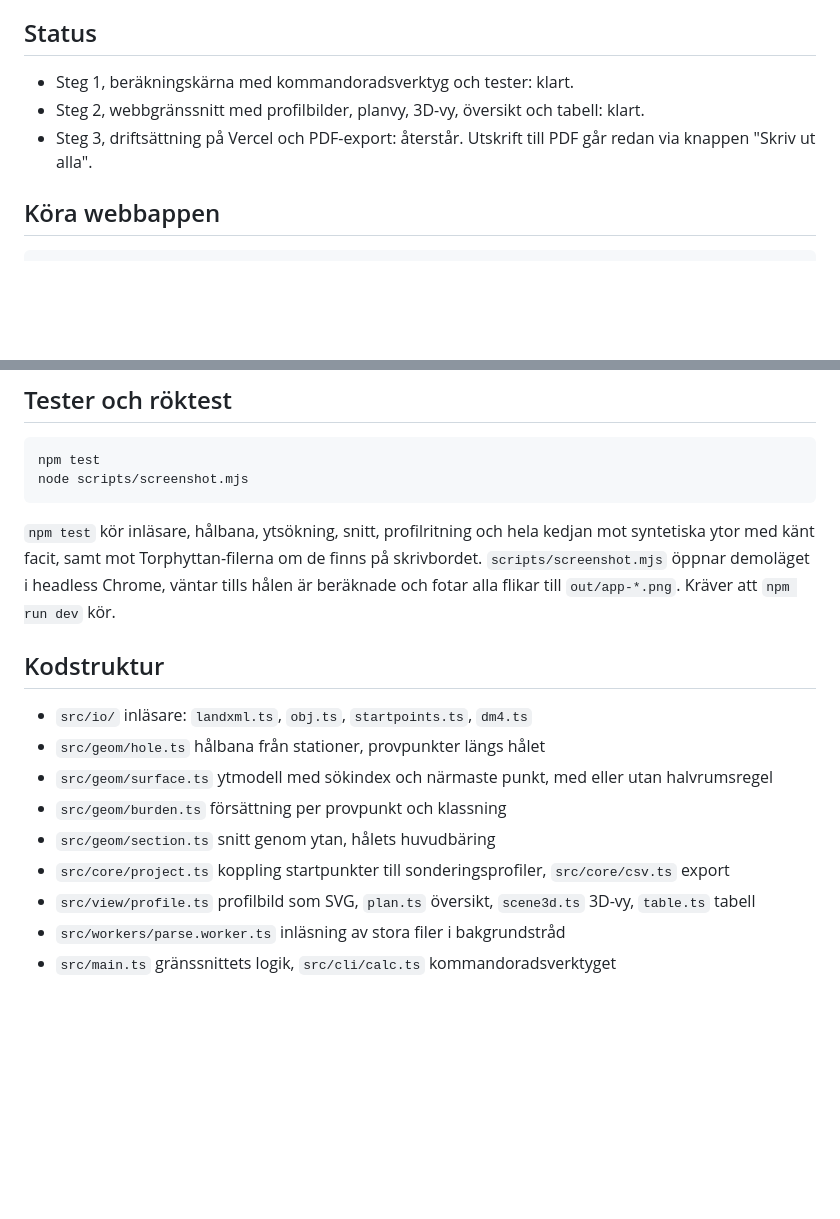
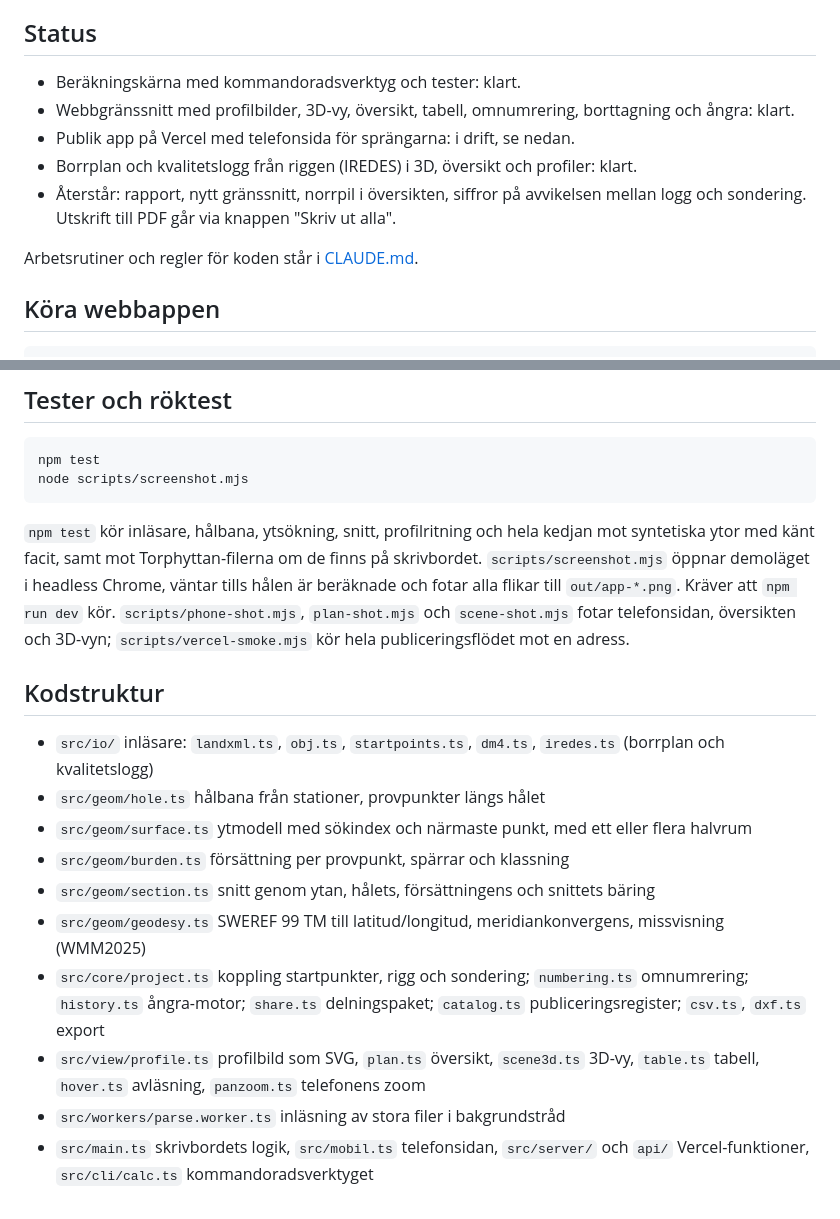
Before and after one commit to Orre67/Sond-appen, a Markdown page: README.md, 2 parts joined by grey strips. Rendered like a GitHub page; blank space fills up the shorter version.

```diff
--- a/README.md
+++ b/README.md
@@ -7,10 +7,14 @@ minsta avståndet till ytan. Allt körs lokalt i webbläsaren, inga filer laddas
 
 ## Status
 
-- Steg 1, beräkningskärna med kommandoradsverktyg och tester: klart.
-- Steg 2, webbgränssnitt med profilbilder, planvy, 3D-vy, översikt och tabell: klart.
-- Steg 3, driftsättning på Vercel och PDF-export: återstår. Utskrift till PDF går redan via
-  knappen "Skriv ut alla".
+- Beräkningskärna med kommandoradsverktyg och tester: klart.
+- Webbgränssnitt med profilbilder, 3D-vy, översikt, tabell, omnumrering, borttagning och ångra: klart.
+- Publik app på Vercel med telefonsida för sprängarna: i drift, se nedan.
+- Borrplan och kvalitetslogg från riggen (IREDES) i 3D, översikt och profiler: klart.
+- Återstår: rapport, nytt gränssnitt, norrpil i översikten, siffror på avvikelsen mellan logg och
+  sondering. Utskrift till PDF går via knappen "Skriv ut alla".
+
+Arbetsrutiner och regler för koden står i [CLAUDE.md](CLAUDE.md).
 
 ## Köra webbappen
 
@@ -234,15 +238,21 @@ node scripts/screenshot.mjs
 syntetiska ytor med känt facit, samt mot Torphyttan-filerna om de finns på skrivbordet.
 `scripts/screenshot.mjs` öppnar demoläget i headless Chrome, väntar tills hålen är
 beräknade och fotar alla flikar till `out/app-*.png`. Kräver att `npm run dev` kör.
+`scripts/phone-shot.mjs`, `plan-shot.mjs` och `scene-shot.mjs` fotar telefonsidan, översikten och
+3D-vyn; `scripts/vercel-smoke.mjs` kör hela publiceringsflödet mot en adress.
 
 ## Kodstruktur
 
-- `src/io/` inläsare: `landxml.ts`, `obj.ts`, `startpoints.ts`, `dm4.ts`
+- `src/io/` inläsare: `landxml.ts`, `obj.ts`, `startpoints.ts`, `dm4.ts`, `iredes.ts` (borrplan och kvalitetslogg)
 - `src/geom/hole.ts` hålbana från stationer, provpunkter längs hålet
-- `src/geom/surface.ts` ytmodell med sökindex och närmaste punkt, med eller utan halvrumsregel
-- `src/geom/burden.ts` försättning per provpunkt och klassning
-- `src/geom/section.ts` snitt genom ytan, hålets huvudbäring
-- `src/core/project.ts` koppling startpunkter till sonderingsprofiler, `src/core/csv.ts` export
-- `src/view/profile.ts` profilbild som SVG, `plan.ts` översikt, `scene3d.ts` 3D-vy, `table.ts` tabell
+- `src/geom/surface.ts` ytmodell med sökindex och närmaste punkt, med ett eller flera halvrum
+- `src/geom/burden.ts` försättning per provpunkt, spärrar och klassning
+- `src/geom/section.ts` snitt genom ytan, hålets, försättningens och snittets bäring
+- `src/geom/geodesy.ts` SWEREF 99 TM till latitud/longitud, meridiankonvergens, missvisning (WMM2025)
+- `src/core/project.ts` koppling startpunkter, rigg och sondering; `numbering.ts` omnumrering;
+  `history.ts` ångra-motor; `share.ts` delningspaket; `catalog.ts` publiceringsregister; `csv.ts`, `dxf.ts` export
+- `src/view/profile.ts` profilbild som SVG, `plan.ts` översikt, `scene3d.ts` 3D-vy, `table.ts` tabell,
+  `hover.ts` avläsning, `panzoom.ts` telefonens zoom
 - `src/workers/parse.worker.ts` inläsning av stora filer i bakgrundstråd
-- `src/main.ts` gränssnittets logik, `src/cli/calc.ts` kommandoradsverktyget
+- `src/main.ts` skrivbordets logik, `src/mobil.ts` telefonsidan, `src/server/` och `api/` Vercel-funktioner,
+  `src/cli/calc.ts` kommandoradsverktyget
```
Also changed, not shown: CLAUDE.md (added, +73 -0 lines).
